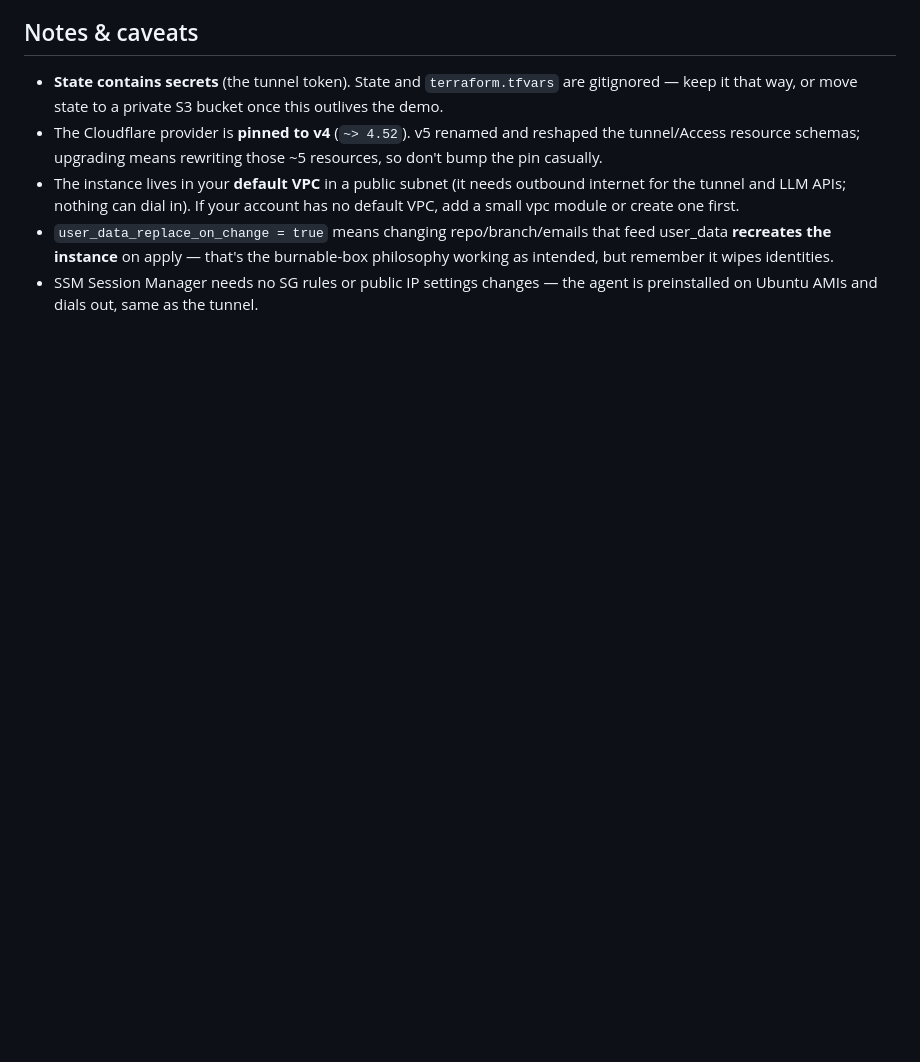
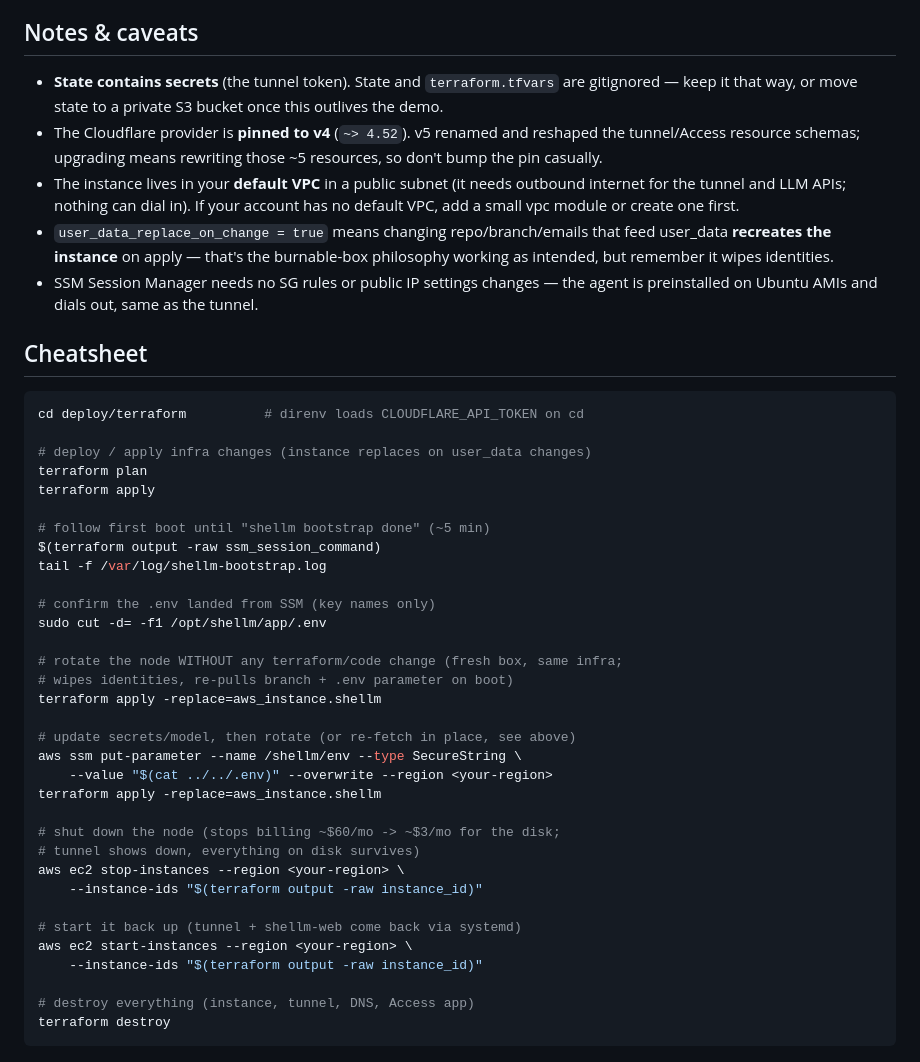
Before and after one commit to amalie-trewartha/librarian, a Markdown page: deploy/terraform/README.md, the part around the change. GitHub-like rendering; blank space fills up the shorter version.

Commit message:
terraform cheatsheet

````diff
--- a/deploy/terraform/README.md
+++ b/deploy/terraform/README.md
@@ -229,3 +229,41 @@ safety net.
 - SSM Session Manager needs no SG rules or public IP settings changes —
   the agent is preinstalled on Ubuntu AMIs and dials out, same as the
   tunnel.
+
+## Cheatsheet
+
+```bash
+cd deploy/terraform          # direnv loads CLOUDFLARE_API_TOKEN on cd
+
+# deploy / apply infra changes (instance replaces on user_data changes)
+terraform plan
+terraform apply
+
+# follow first boot until "shellm bootstrap done" (~5 min)
+$(terraform output -raw ssm_session_command)
+tail -f /var/log/shellm-bootstrap.log
+
+# confirm the .env landed from SSM (key names only)
+sudo cut -d= -f1 /opt/shellm/app/.env
+
+# rotate the node WITHOUT any terraform/code change (fresh box, same infra;
+# wipes identities, re-pulls branch + .env parameter on boot)
+terraform apply -replace=aws_instance.shellm
+
+# update secrets/model, then rotate (or re-fetch in place, see above)
+aws ssm put-parameter --name /shellm/env --type SecureString \
+    --value "$(cat ../../.env)" --overwrite --region <your-region>
+terraform apply -replace=aws_instance.shellm
+
+# shut down the node (stops billing ~$60/mo -> ~$3/mo for the disk;
+# tunnel shows down, everything on disk survives)
+aws ec2 stop-instances --region <your-region> \
+    --instance-ids "$(terraform output -raw instance_id)"
+
+# start it back up (tunnel + shellm-web come back via systemd)
+aws ec2 start-instances --region <your-region> \
+    --instance-ids "$(terraform output -raw instance_id)"
+
+# destroy everything (instance, tunnel, DNS, Access app)
+terraform destroy
+```
````
